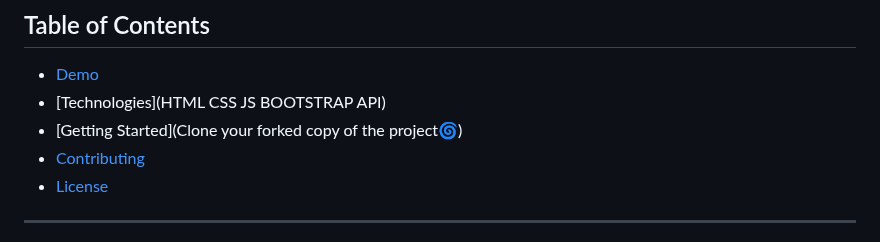
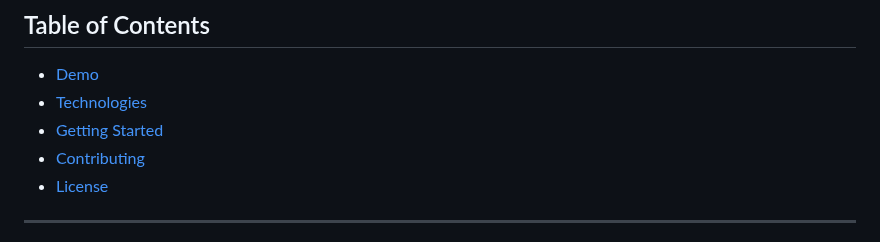
Before and after one commit to NageshMandal/Engineering-Notes, a Markdown page: README.md, the part around the change. GitHub-like rendering.

Commit message:
fix Table of Contents
fix links to README

```diff
--- a/README.md
+++ b/README.md
@@ -26,8 +26,8 @@ can contribute.
 ## Table of Contents
 
 - [Demo](https://code-engineering.netlify.app/)
-- [Technologies](HTML CSS JS BOOTSTRAP API)
-- [Getting Started](Clone your forked copy of the project🌀)
+- [Technologies](#html-css-js-bootstrap-api)
+- [Getting Started](#getting-started)
 - [Contributing](#contributing)
 - [License](#license)
 
```
